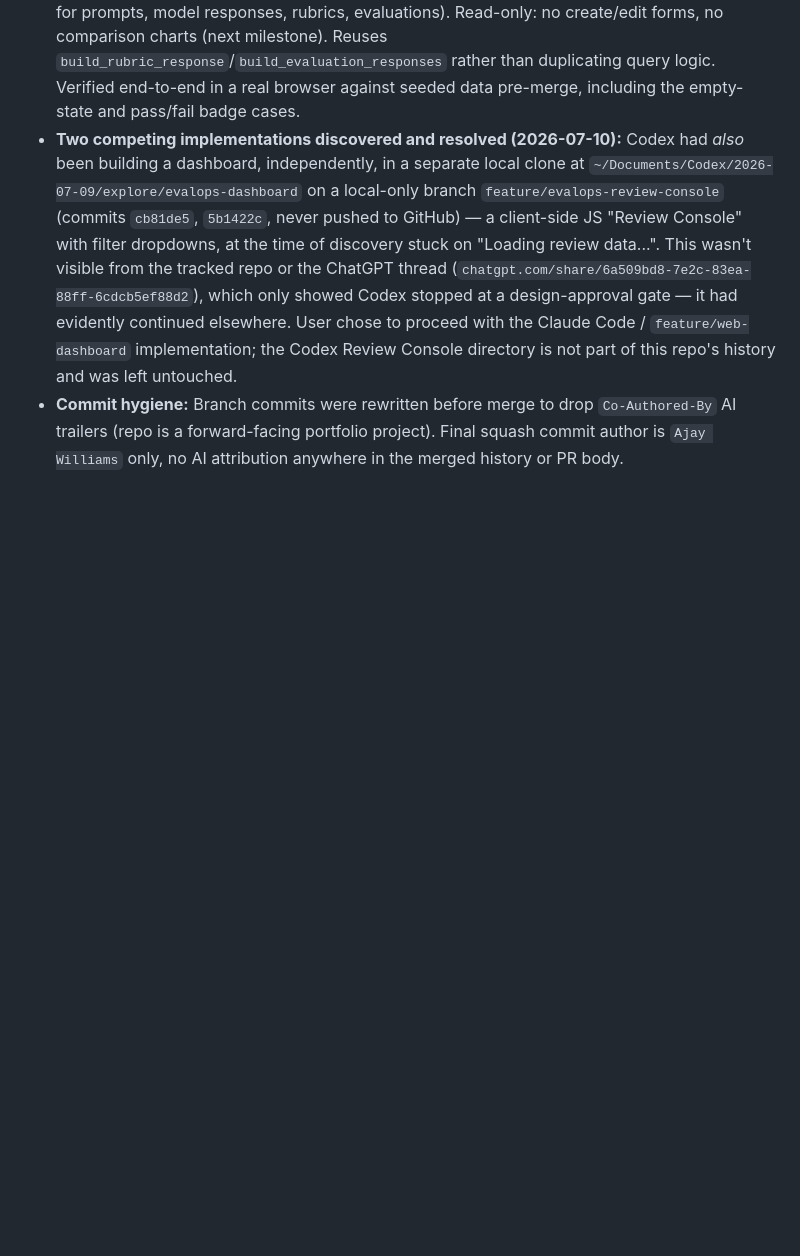
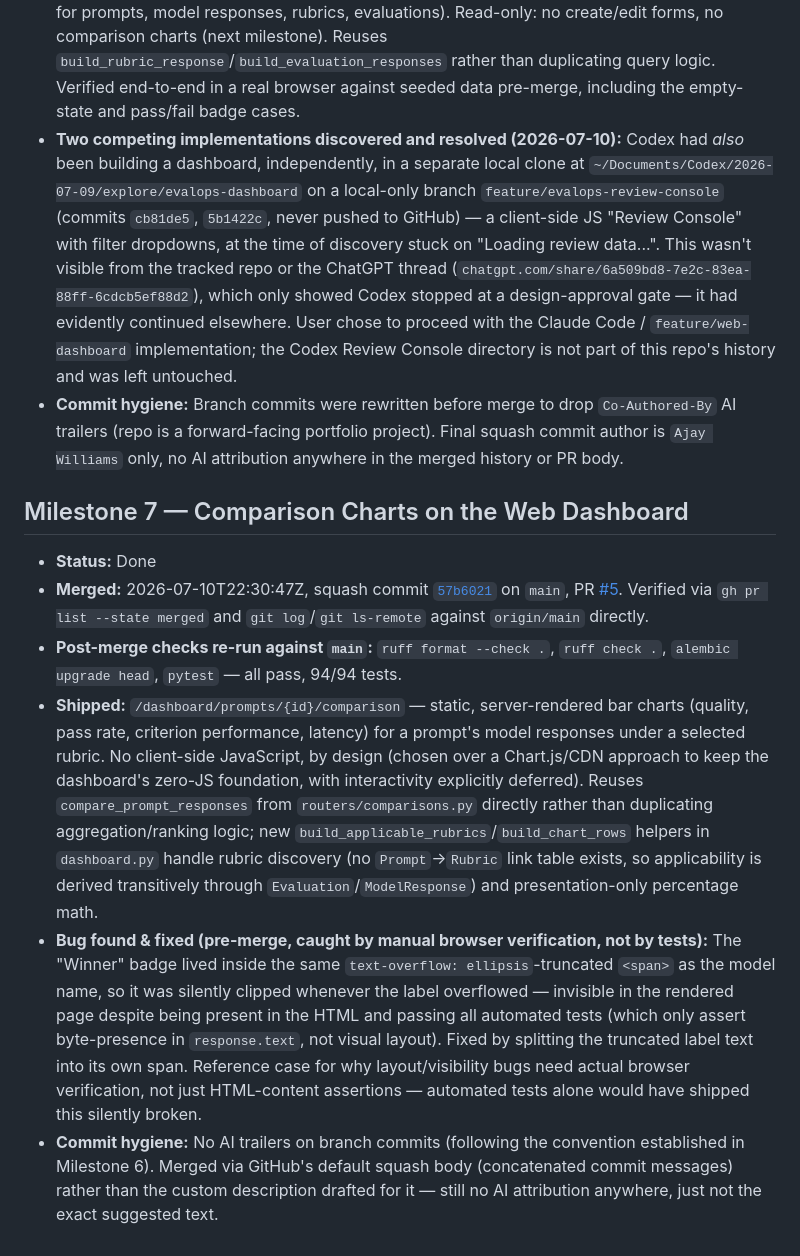
Before and after one commit to yaja95/evalops-dashboard, a Markdown page: LEDGER.md, the part around the change. Drawn GitHub-style; blank space fills up the shorter version.

Commit message:
Mark Milestone 7 done, add content-present-tests bug class

```diff
--- a/LEDGER.md
+++ b/LEDGER.md
@@ -44,3 +44,11 @@ Numbering below follows commit order on `main`. If you've been using different m
 - **Shipped:** Server-rendered Jinja2 dashboard under `/dashboard` (landing page + list/detail views for prompts, model responses, rubrics, evaluations). Read-only: no create/edit forms, no comparison charts (next milestone). Reuses `build_rubric_response`/`build_evaluation_responses` rather than duplicating query logic. Verified end-to-end in a real browser against seeded data pre-merge, including the empty-state and pass/fail badge cases.
 - **Two competing implementations discovered and resolved (2026-07-10):** Codex had *also* been building a dashboard, independently, in a separate local clone at `~/Documents/Codex/2026-07-09/explore/evalops-dashboard` on a local-only branch `feature/evalops-review-console` (commits `cb81de5`, `5b1422c`, never pushed to GitHub) — a client-side JS "Review Console" with filter dropdowns, at the time of discovery stuck on "Loading review data...". This wasn't visible from the tracked repo or the ChatGPT thread (`chatgpt.com/share/6a509bd8-7e2c-83ea-88ff-6cdcb5ef88d2`), which only showed Codex stopped at a design-approval gate — it had evidently continued elsewhere. User chose to proceed with the Claude Code / `feature/web-dashboard` implementation; the Codex Review Console directory is not part of this repo's history and was left untouched.
 - **Commit hygiene:** Branch commits were rewritten before merge to drop `Co-Authored-By` AI trailers (repo is a forward-facing portfolio project). Final squash commit author is `Ajay Williams` only, no AI attribution anywhere in the merged history or PR body.
+
+## Milestone 7 — Comparison Charts on the Web Dashboard
+- **Status:** Done
+- **Merged:** 2026-07-10T22:30:47Z, squash commit [`57b6021`](https://github.com/yaja95/evalops-dashboard/commit/57b602158176c7582df62a72951fc69ca4a95111) on `main`, PR [#5](https://github.com/yaja95/evalops-dashboard/pull/5). Verified via `gh pr list --state merged` and `git log`/`git ls-remote` against `origin/main` directly.
+- **Post-merge checks re-run against `main`:** `ruff format --check .`, `ruff check .`, `alembic upgrade head`, `pytest` — all pass, 94/94 tests.
+- **Shipped:** `/dashboard/prompts/{id}/comparison` — static, server-rendered bar charts (quality, pass rate, criterion performance, latency) for a prompt's model responses under a selected rubric. No client-side JavaScript, by design (chosen over a Chart.js/CDN approach to keep the dashboard's zero-JS foundation, with interactivity explicitly deferred). Reuses `compare_prompt_responses` from `routers/comparisons.py` directly rather than duplicating aggregation/ranking logic; new `build_applicable_rubrics`/`build_chart_rows` helpers in `dashboard.py` handle rubric discovery (no `Prompt`→`Rubric` link table exists, so applicability is derived transitively through `Evaluation`/`ModelResponse`) and presentation-only percentage math.
+- **Bug found & fixed (pre-merge, caught by manual browser verification, not by tests):** The "Winner" badge lived inside the same `text-overflow: ellipsis`-truncated `<span>` as the model name, so it was silently clipped whenever the label overflowed — invisible in the rendered page despite being present in the HTML and passing all automated tests (which only assert byte-presence in `response.text`, not visual layout). Fixed by splitting the truncated label text into its own span. Reference case for why layout/visibility bugs need actual browser verification, not just HTML-content assertions — automated tests alone would have shipped this silently broken.
+- **Commit hygiene:** No AI trailers on branch commits (following the convention established in Milestone 6). Merged via GitHub's default squash body (concatenated commit messages) rather than the custom description drafted for it — still no AI attribution anywhere, just not the exact suggested text.
```
Also changed, not shown: PM_PROTOCOL.md (+4 -2 lines).
